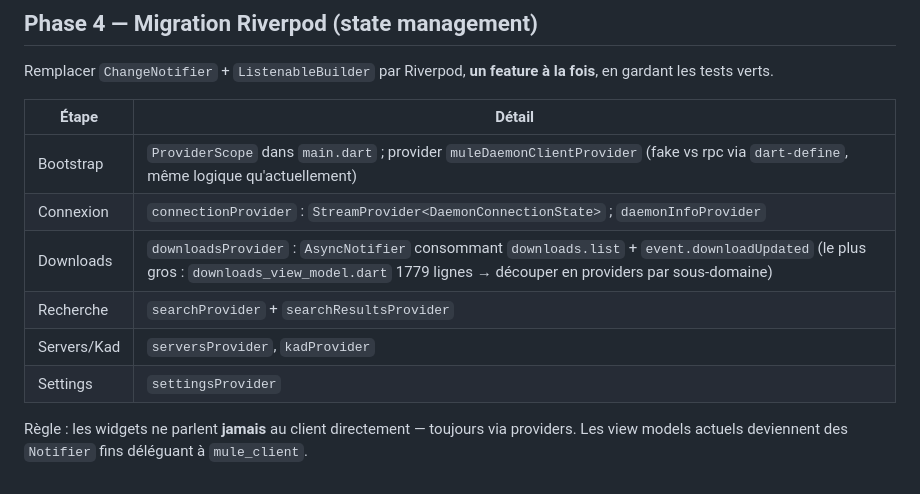
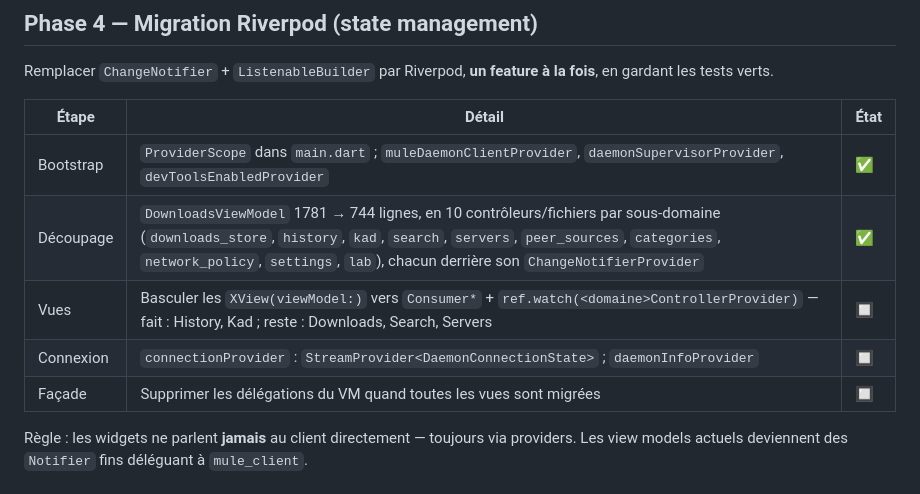
Before and after one commit to laurentgeynet-ux/eMule-Rust, a Markdown page: docs/architecture/plan_ui_multiplateforme.md, the part around the change. Drawn GitHub-style.

```diff
--- a/docs/architecture/plan_ui_multiplateforme.md
+++ b/docs/architecture/plan_ui_multiplateforme.md
@@ -70,14 +70,13 @@ en dur ; tout passe par `ui_kit`.
 Remplacer `ChangeNotifier` + `ListenableBuilder` par Riverpod, **un
 feature à la fois**, en gardant les tests verts.
 
-| Étape | Détail |
-|---|---|
-| Bootstrap | `ProviderScope` dans `main.dart` ; provider `muleDaemonClientProvider` (fake vs rpc via `dart-define`, même logique qu'actuellement) |
-| Connexion | `connectionProvider` : `StreamProvider<DaemonConnectionState>` ; `daemonInfoProvider` |
-| Downloads | `downloadsProvider` : `AsyncNotifier` consommant `downloads.list` + `event.downloadUpdated` (le plus gros : `downloads_view_model.dart` 1779 lignes → découper en providers par sous-domaine) |
-| Recherche | `searchProvider` + `searchResultsProvider` |
-| Servers/Kad | `serversProvider`, `kadProvider` |
-| Settings | `settingsProvider` |
+| Étape | Détail | État |
+|---|---|---|
+| Bootstrap | `ProviderScope` dans `main.dart` ; `muleDaemonClientProvider`, `daemonSupervisorProvider`, `devToolsEnabledProvider` | ✅ |
+| Découpage | `DownloadsViewModel` 1781 → 744 lignes, en 10 contrôleurs/fichiers par sous-domaine (`downloads_store`, `history`, `kad`, `search`, `servers`, `peer_sources`, `categories`, `network_policy`, `settings`, `lab`), chacun derrière son `ChangeNotifierProvider` | ✅ |
+| Vues | Basculer les `XView(viewModel:)` vers `Consumer*` + `ref.watch(<domaine>ControllerProvider)` — fait : History, Kad ; reste : Downloads, Search, Servers | 🔲 |
+| Connexion | `connectionProvider` : `StreamProvider<DaemonConnectionState>` ; `daemonInfoProvider` | 🔲 |
+| Façade | Supprimer les délégations du VM quand toutes les vues sont migrées | 🔲 |
 
 Règle : les widgets ne parlent **jamais** au client directement —
 toujours via providers. Les view models actuels deviennent des
```
Also changed, not shown: docs/CHANGELOG.md (+16 -8 lines), docs/architecture/conventions_ui.md (+9 -4 lines).
